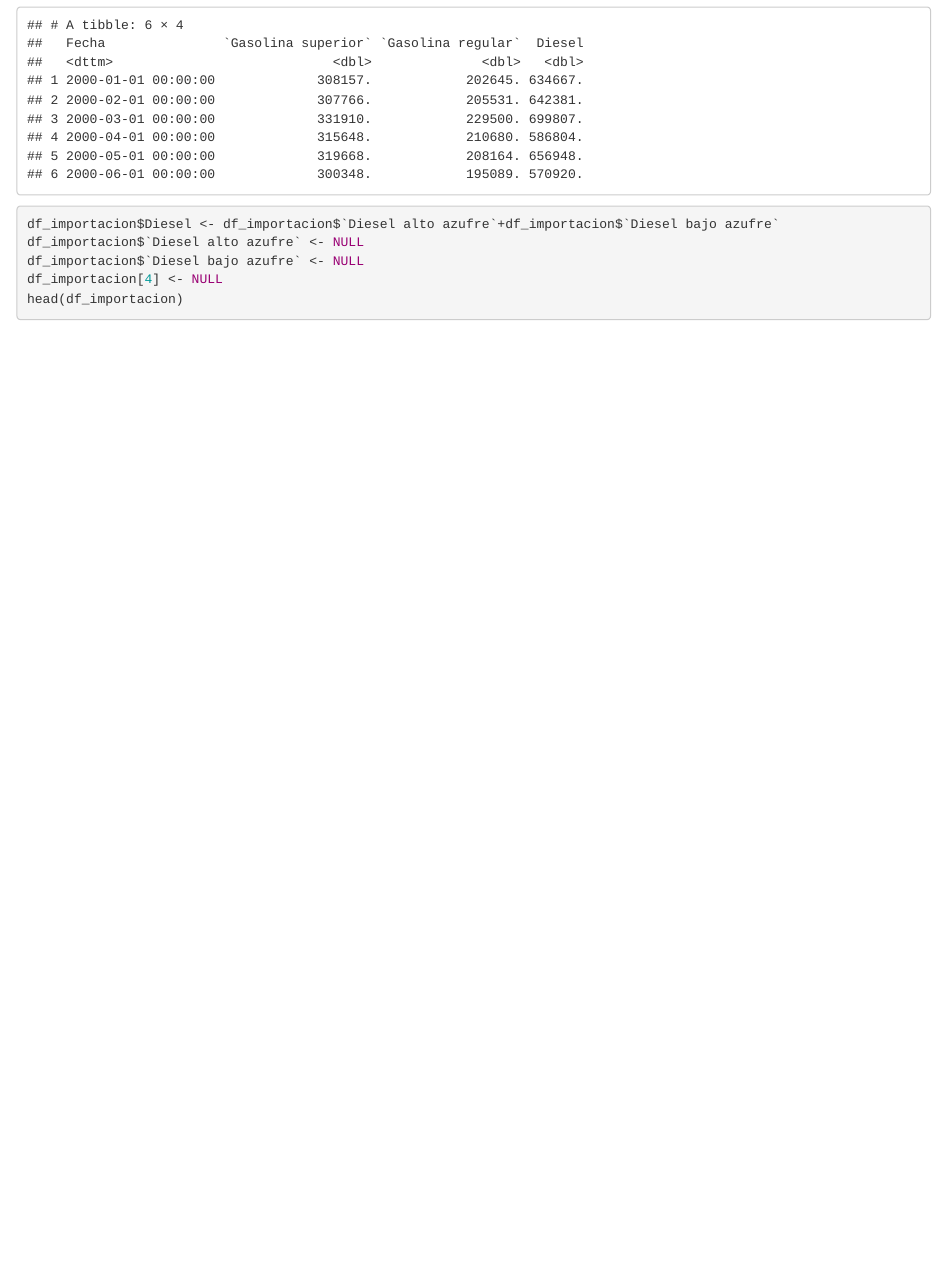
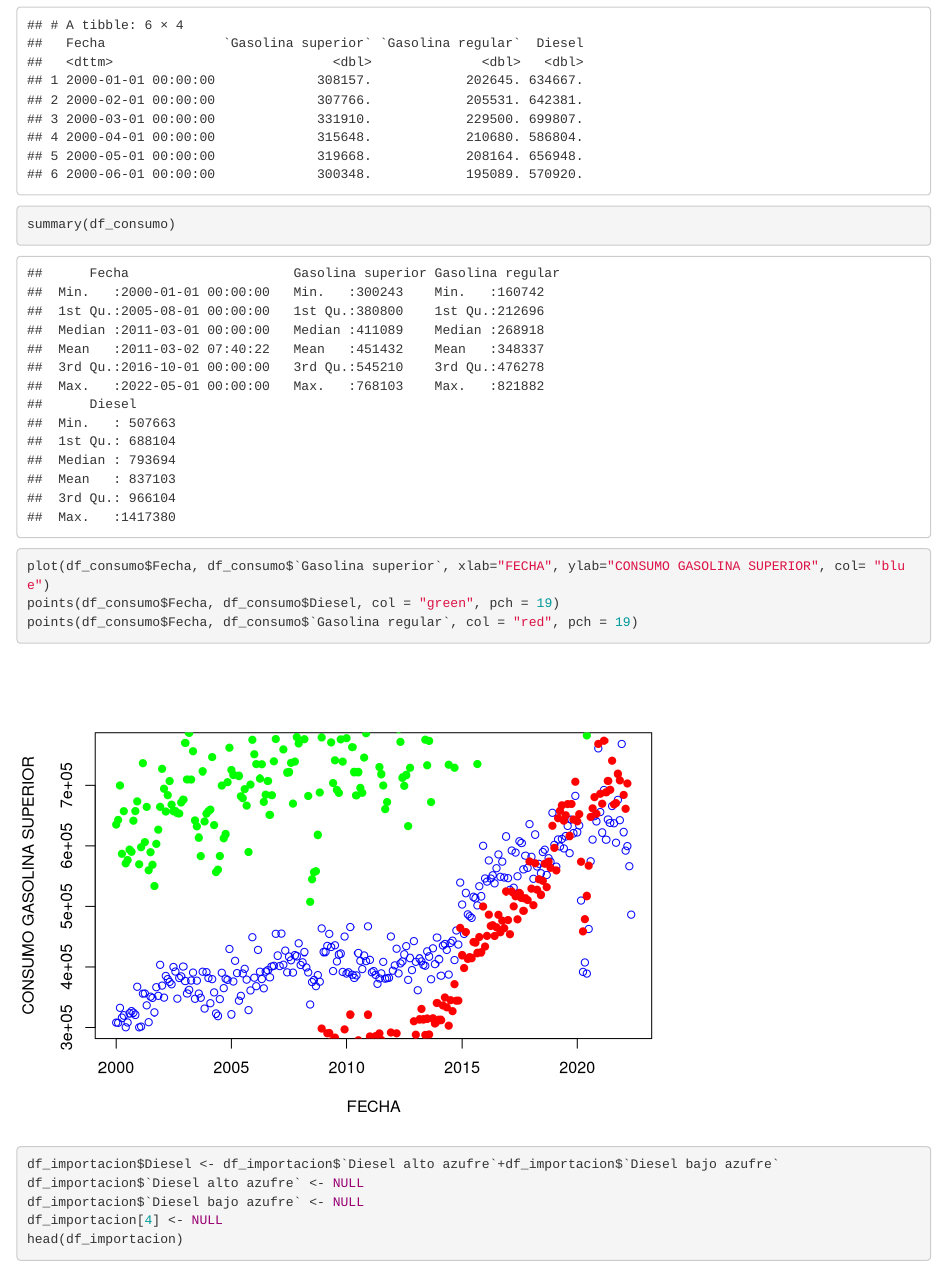
Before and after one commit to coutino568/HDT2-DATA-SCIENCE, an R Markdown document (HDT-2.Rmd): the page in a window 1100 px wide, from 1900 px down. Rendered offline with R 4.5, knitr and Pandoc, with nearby package versions.

Commit message:
initial plots

````diff
--- a/HDT-2.Rmd
+++ b/HDT-2.Rmd
@@ -35,6 +35,15 @@ df_consumo$`Diesel alto azufre` <- NULL
 df_consumo$`Diesel bajo azufre` <- NULL
 df_consumo[4] <- NULL
 head(df_consumo)
+
+
+
+summary(df_consumo)
+plot(df_consumo$Fecha, df_consumo$`Gasolina superior`, xlab="FECHA", ylab="CONSUMO GASOLINA SUPERIOR", col= "blue")
+points(df_consumo$Fecha, df_consumo$Diesel, col = "green", pch = 19)
+points(df_consumo$Fecha, df_consumo$`Gasolina regular`, col = "red", pch = 19)
+
+
 ```
 ```{r}
 df_importacion$Diesel <- df_importacion$`Diesel alto azufre`+df_importacion$`Diesel bajo azufre`
````
Also changed, not shown: HDT-2.Rmd (6 more changed lines).
